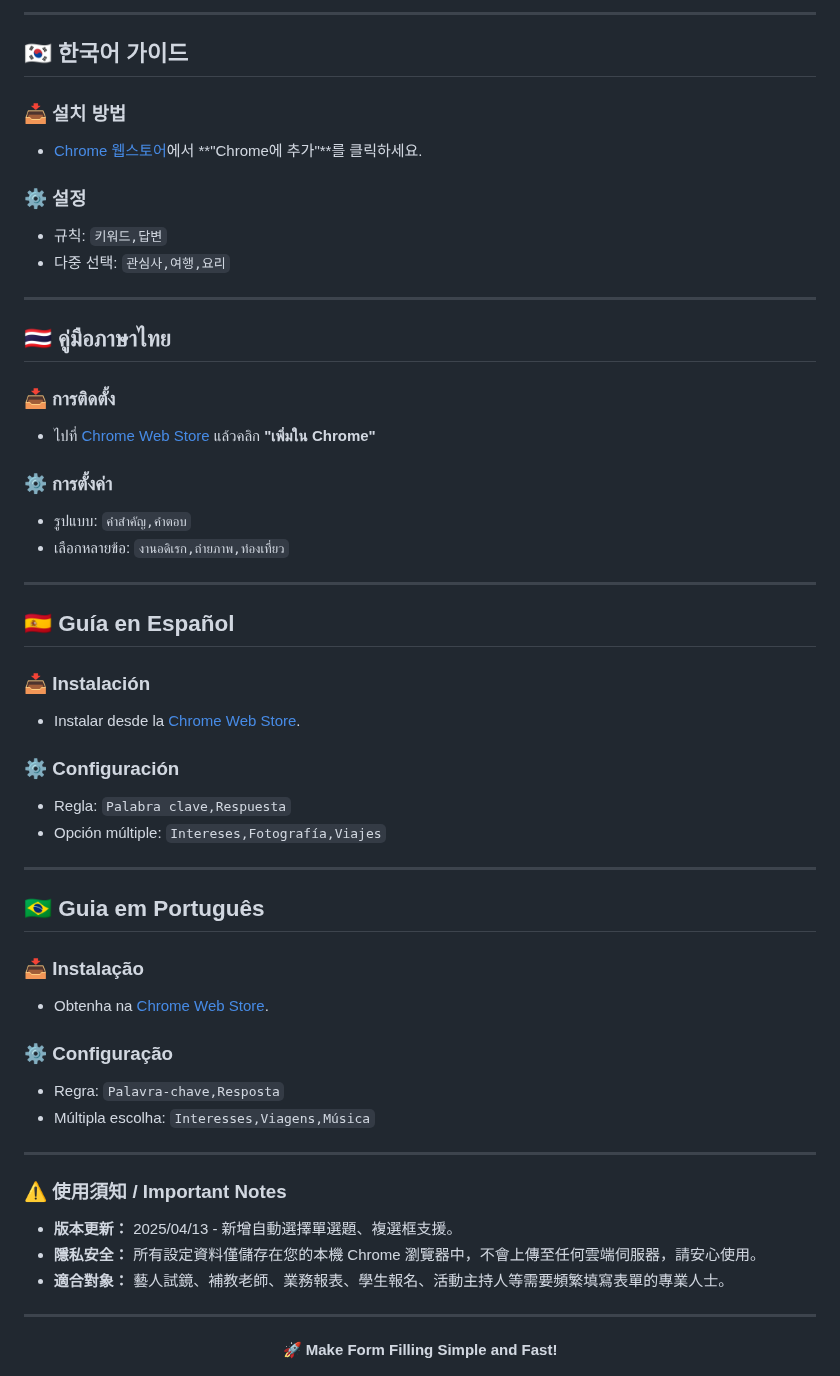
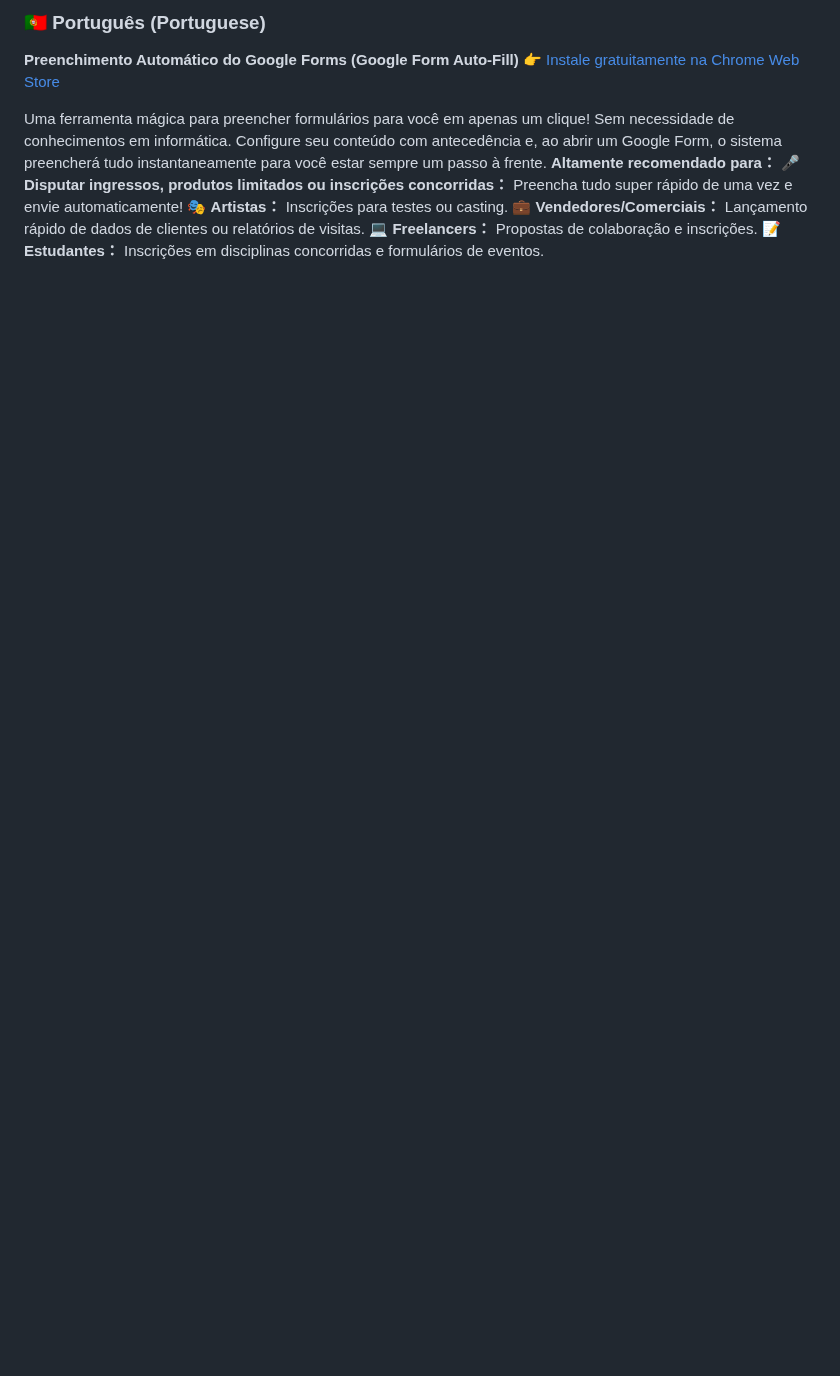
Before and after one commit to blues32767/Google-Form-Auto-Fill-Extension, a Markdown page: README.md, the part around one of its changes. GitHub-like rendering; blank space fills up the shorter version.

Commit message:
Revise README for clarity and multilingual support

```diff
--- a/README.md
+++ b/README.md
@@ -85,60 +81,12 @@
 
----
+### 🇵🇹 Português (Portuguese)
+**Preenchimento Automático do Google Forms (Google Form Auto-Fill)**
+[👉 Instale gratuitamente na Chrome Web Store](https://chromewebstore.google.com/detail/fbienifgcnebfgefaeccnmgekfcdedkc?utm_source=item-share-cb)
 
-<a name="한국어"></a>
-## 🇰🇷 한국어 가이드
-
-### 📥 설치 방법
-* [Chrome 웹스토어](https://chromewebstore.google.com/detail/fbienifgcnebfgefaeccnmgekfcdedkc?utm_source=item-share-cb)에서 **"Chrome에 추가"**를 클릭하세요.
-
-### ⚙️ 설정
-* 규칙: `키워드,답변`
-* 다중 선택: `관심사,여행,요리`
-
----
-
-<a name="ไทย"></a>
-## 🇹🇭 คู่มือภาษาไทย
-
-### 📥 การติดตั้ง
-* ไปที่ [Chrome Web Store](https://chromewebstore.google.com/detail/fbienifgcnebfgefaeccnmgekfcdedkc?utm_source=item-share-cb) แล้วคลิก **"เพิ่มใน Chrome"**
-
-### ⚙️ การตั้งค่า
-* รูปแบบ: `คำสำคัญ,คำตอบ`
-* เลือกหลายข้อ: `งานอดิเรก,ถ่ายภาพ,ท่องเที่ยว`
-
----
-
-<a name="español"></a>
-## 🇪🇸 Guía en Español
-
-### 📥 Instalación
-* Instalar desde la [Chrome Web Store](https://chromewebstore.google.com/detail/fbienifgcnebfgefaeccnmgekfcdedkc?utm_source=item-share-cb).
-
-### ⚙️ Configuración
-* Regla: `Palabra clave,Respuesta`
-* Opción múltiple: `Intereses,Fotografía,Viajes`
-
----
-
-<a name="português"></a>
-## 🇧🇷 Guia em Português
-
-### 📥 Instalação
-* Obtenha na [Chrome Web Store](https://chromewebstore.google.com/detail/fbienifgcnebfgefaeccnmgekfcdedkc?utm_source=item-share-cb).
-
-### ⚙️ Configuração
-* Regra: `Palavra-chave,Resposta`
-* Múltipla escolha: `Interesses,Viagens,Música`
-
----
-
-### ⚠️ 使用須知 / Important Notes
-* **版本更新：** 2025/04/13 - 新增自動選擇單選題、複選框支援。
-* **隱私安全：** 所有設定資料僅儲存在您的本機 Chrome 瀏覽器中，不會上傳至任何雲端伺服器，請安心使用。
-* **適合對象：** 藝人試鏡、補教老師、業務報表、學生報名、活動主持人等需要頻繁填寫表單的專業人士。
-
----
-<div align="center">
-  🚀 <b>Make Form Filling Simple and Fast!</b>
-</div>
+Uma ferramenta mágica para preencher formulários para você em apenas um clique! Sem necessidade de conhecimentos em informática. Configure seu conteúdo com antecedência e, ao abrir um Google Form, o sistema preencherá tudo instantaneamente para você estar sempre um passo à frente.
+**Altamente recomendado para：**
+🎤 **Disputar ingressos, produtos limitados ou inscrições concorridas：** Preencha tudo super rápido de uma vez e envie automaticamente!
+🎭 **Artistas：** Inscrições para testes ou casting.
+💼 **Vendedores/Comerciais：** Lançamento rápido de dados de clientes ou relatórios de visitas.
+💻 **Freelancers：** Propostas de colaboração e inscrições.
+📝 **Estudantes：** Inscrições em disciplinas concorridas e formulários de eventos.
```
Also changed, not shown: other parts of README.md (+58 -62 lines).
